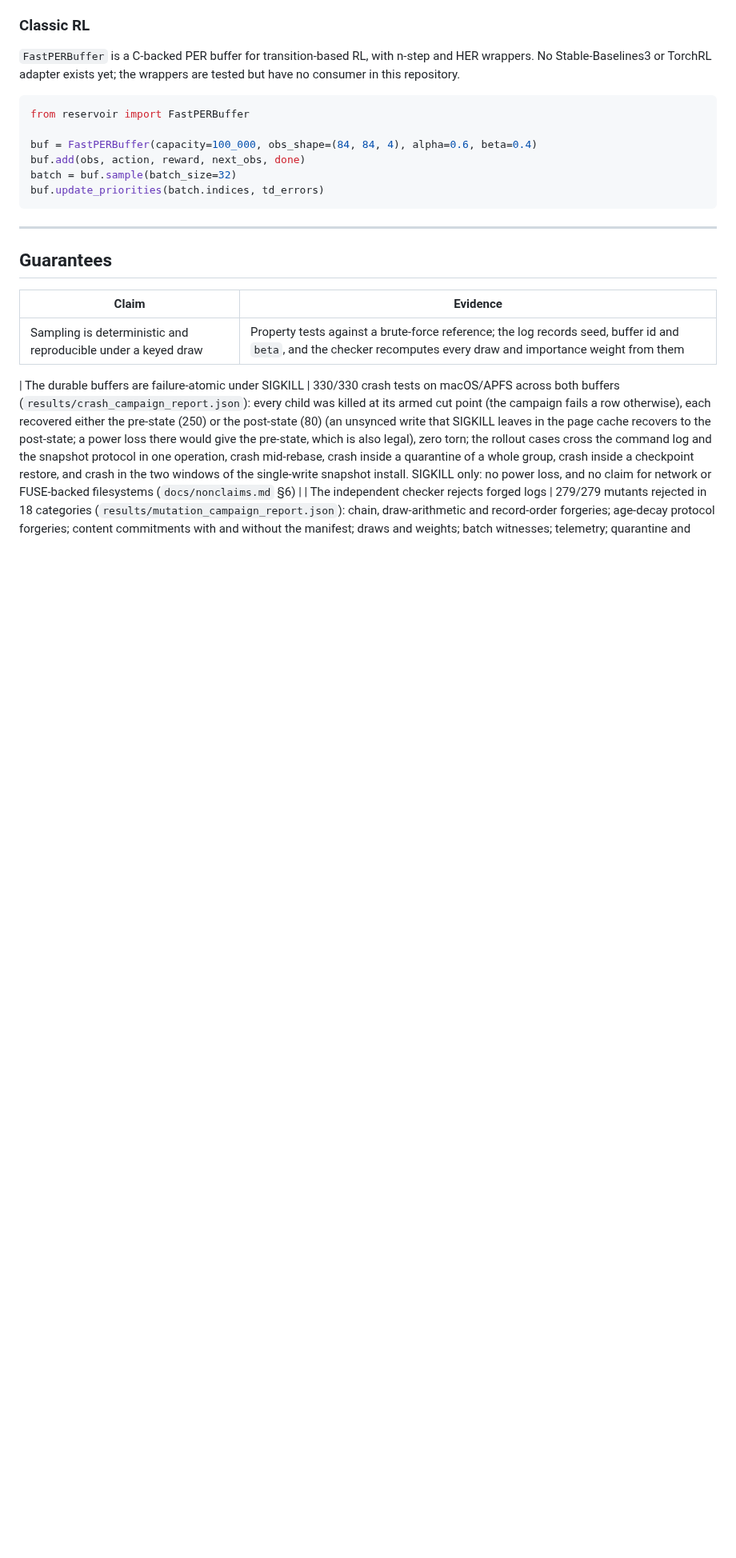
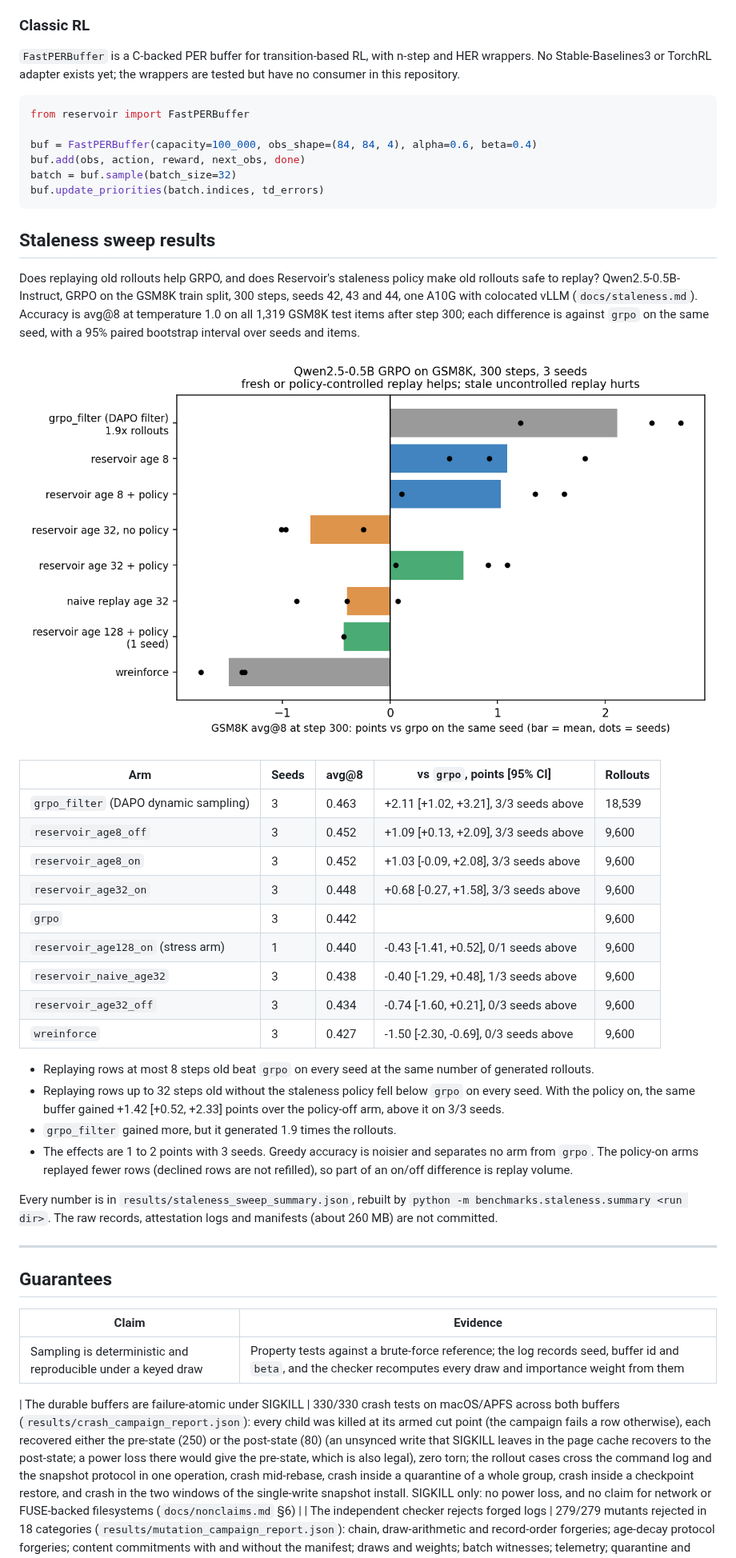
Before and after one commit to joshwu108/Reservoir, a Markdown page: README.md, the part around one of its changes. Shown at 80% size. Rendered like a GitHub page; pictures changed too: results/staleness_sweep_paired_delta.png (added); blank space fills up the shorter version.

````diff
--- a/README.md
+++ b/README.md
@@ -423,6 +423,44 @@ batch = buf.sample(batch_size=32)
 buf.update_priorities(batch.indices, td_errors)
 ```
 
+## Staleness sweep results
+
+Does replaying old rollouts help GRPO, and does Reservoir's staleness policy
+make old rollouts safe to replay? Qwen2.5-0.5B-Instruct, GRPO on the GSM8K
+train split, 300 steps, seeds 42, 43 and 44, one A10G with colocated vLLM
+(`docs/staleness.md`). Accuracy is avg@8 at temperature 1.0 on all 1,319
+GSM8K test items after step 300; each difference is against `grpo` on the
+same seed, with a 95% paired bootstrap interval over seeds and items.
+
+![avg@8 difference from grpo per arm](results/staleness_sweep_paired_delta.png)
+
+| Arm | Seeds | avg@8 | vs `grpo`, points [95% CI] | Rollouts |
+|---|---|---|---|---|
+| `grpo_filter` (DAPO dynamic sampling) | 3 | 0.463 | +2.11 [+1.02, +3.21], 3/3 seeds above | 18,539 |
+| `reservoir_age8_off` | 3 | 0.452 | +1.09 [+0.13, +2.09], 3/3 seeds above | 9,600 |
+| `reservoir_age8_on` | 3 | 0.452 | +1.03 [-0.09, +2.08], 3/3 seeds above | 9,600 |
+| `reservoir_age32_on` | 3 | 0.448 | +0.68 [-0.27, +1.58], 3/3 seeds above | 9,600 |
+| `grpo` | 3 | 0.442 | | 9,600 |
+| `reservoir_age128_on` (stress arm) | 1 | 0.440 | -0.43 [-1.41, +0.52], 0/1 seeds above | 9,600 |
+| `reservoir_naive_age32` | 3 | 0.438 | -0.40 [-1.29, +0.48], 1/3 seeds above | 9,600 |
+| `reservoir_age32_off` | 3 | 0.434 | -0.74 [-1.60, +0.21], 0/3 seeds above | 9,600 |
+| `wreinforce` | 3 | 0.427 | -1.50 [-2.30, -0.69], 0/3 seeds above | 9,600 |
+
+- Replaying rows at most 8 steps old beat `grpo` on every seed at the same
+  number of generated rollouts.
+- Replaying rows up to 32 steps old without the staleness policy fell below
+  `grpo` on every seed. With the policy on, the same buffer gained
+  +1.42 [+0.52, +2.33] points over the policy-off arm, above it on 3/3 seeds.
+- `grpo_filter` gained more, but it generated 1.9 times the rollouts.
+- The effects are 1 to 2 points with 3 seeds. Greedy accuracy is noisier and
+  separates no arm from `grpo`. The policy-on arms replayed fewer rows
+  (declined rows are not refilled), so part of an on/off difference is
+  replay volume.
+
+Every number is in `results/staleness_sweep_summary.json`, rebuilt by
+`python -m benchmarks.staleness.summary <run dir>`. The raw records,
+attestation logs and manifests (about 260 MB) are not committed.
+
 ---
 
 ## Guarantees
````
Also changed, not shown: other parts of README.md (+1 -1 lines), docs/staleness.md (+2 -2 lines), results/staleness_sweep_age_vs_drift.png (added), results/staleness_sweep_avg_at_k.png (added), 5 other files.
